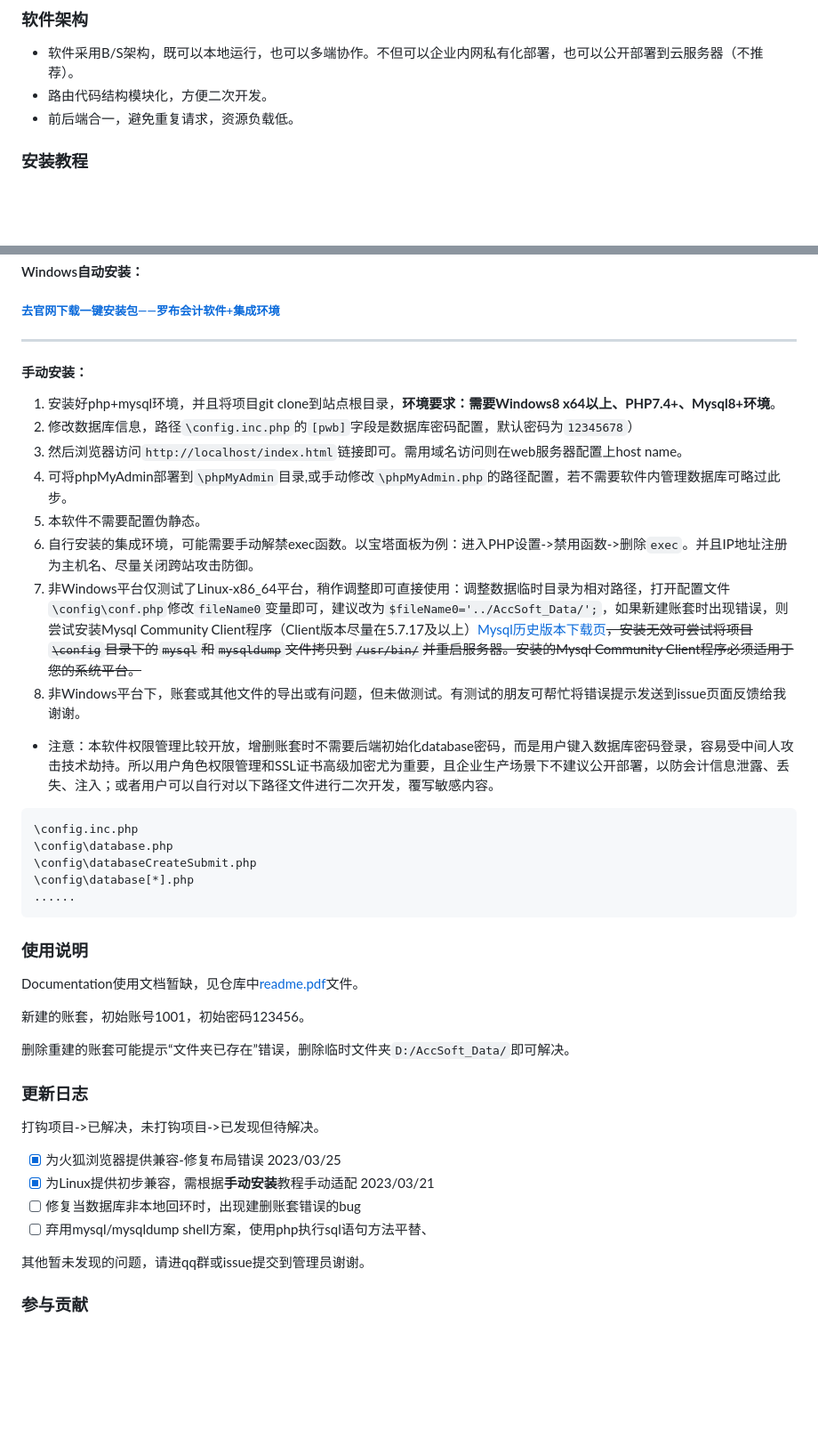
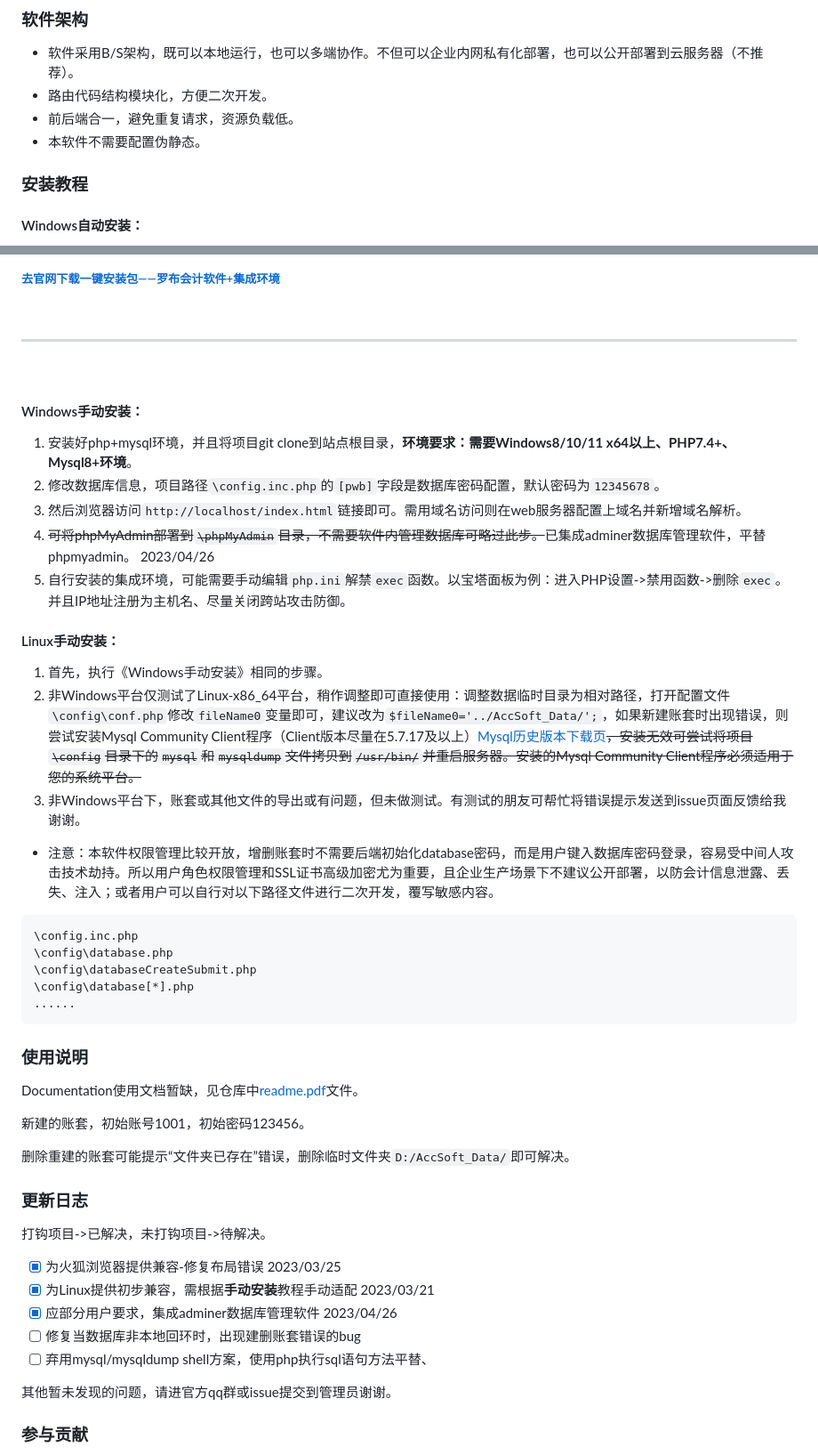
Before and after one commit to huayuprophet/LuoBu-Accounting-Software, a Markdown page: README.md, 2 parts joined by grey strips. Shown at 89% size. Drawn GitHub-style; blank space fills up the shorter version.

```diff
--- a/README.md
+++ b/README.md
@@ -39,6 +49,7 @@
 - 软件采用B/S架构，既可以本地运行，也可以多端协作。不但可以企业内网私有化部署，也可以公开部署到云服务器（不推荐）。
 - 路由代码结构模块化，方便二次开发。
 - 前后端合一，避免重复请求，资源负载低。
+- 本软件不需要配置伪静态。
 
 ### 安装教程
 
@@ -49,15 +62,20 @@
 ***
 
-#### 手动安装：
+<br/>
 
-1. 安装好php+mysql环境，并且将项目git clone到站点根目录，**环境要求：需要Windows8 x64以上、PHP7.4+、Mysql8+环境**。
-2. 修改数据库信息，路径`\config.inc.php`的`[pwb]`字段是数据库密码配置，默认密码为`12345678`）
-3. 然后浏览器访问`http://localhost/index.html`链接即可。需用域名访问则在web服务器配置上host name。
-4. 可将phpMyAdmin部署到`\phpMyAdmin`目录,或手动修改`\phpMyAdmin.php`的路径配置，若不需要软件内管理数据库可略过此步。
-5. 本软件不需要配置伪静态。
-6. 自行安装的集成环境，可能需要手动解禁exec函数。以宝塔面板为例：进入PHP设置->禁用函数->删除`exec`。并且IP地址注册为主机名、尽量关闭跨站攻击防御。
-7. 非Windows平台仅测试了Linux-x86_64平台，稍作调整即可直接使用：调整数据临时目录为相对路径，打开配置文件`\config\conf.php`修改`fileName0`变量即可，建议改为`$fileName0='../AccSoft_Data/';`，如果新建账套时出现错误，则尝试安装Mysql Community Client程序（Client版本尽量在5.7.17及以上）[Mysql历史版本下载页](https://downloads.mysql.com/archives/community/)~~，安装无效可尝试将项目`\config`目录下的`mysql`和`mysqldump`文件拷贝到`/usr/bin/`并重启服务器。安装的Mysql Community Client程序必须适用于您的系统平台。~~
-8. 非Windows平台下，账套或其他文件的导出或有问题，但未做测试。有测试的朋友可帮忙将错误提示发送到issue页面反馈给我谢谢。
+#### Windows手动安装：
+
+1. 安装好php+mysql环境，并且将项目git clone到站点根目录，**环境要求：需要Windows8/10/11 x64以上、PHP7.4+、Mysql8+环境**。
+2. 修改数据库信息，项目路径`\config.inc.php`的`[pwb]`字段是数据库密码配置，默认密码为`12345678`。
+3. 然后浏览器访问`http://localhost/index.html`链接即可。需用域名访问则在web服务器配置上域名并新增域名解析。
+4. ~~可将phpMyAdmin部署到`\phpMyAdmin`目录，不需要软件内管理数据库可略过此步。~~已集成adminer数据库管理软件，平替phpmyadmin。    2023/04/26
+5. 自行安装的集成环境，可能需要手动编辑`php.ini`解禁`exec`函数。以宝塔面板为例：进入PHP设置->禁用函数->删除`exec`。并且IP地址注册为主机名、尽量关闭跨站攻击防御。
+
+#### Linux手动安装：
+
+1. 首先，执行《Windows手动安装》相同的步骤。
+2. 非Windows平台仅测试了Linux-x86_64平台，稍作调整即可直接使用：调整数据临时目录为相对路径，打开配置文件`\config\conf.php`修改`fileName0`变量即可，建议改为`$fileName0='../AccSoft_Data/';`，如果新建账套时出现错误，则尝试安装Mysql Community Client程序（Client版本尽量在5.7.17及以上）[Mysql历史版本下载页](https://downloads.mysql.com/archives/community/)~~，安装无效可尝试将项目`\config`目录下的`mysql`和`mysqldump`文件拷贝到`/usr/bin/`并重启服务器。安装的Mysql Community Client程序必须适用于您的系统平台。~~
+3. 非Windows平台下，账套或其他文件的导出或有问题，但未做测试。有测试的朋友可帮忙将错误提示发送到issue页面反馈给我谢谢。
 
 - 注意：本软件权限管理比较开放，增删账套时不需要后端初始化database密码，而是用户键入数据库密码登录，容易受中间人攻击技术劫持。所以用户角色权限管理和SSL证书高级加密尤为重要，且企业生产场景下不建议公开部署，以防会计信息泄露、丢失、注入；或者用户可以自行对以下路径文件进行二次开发，覆写敏感内容。
 
@@ -79,14 +97,15 @@ Documentation使用文档暂缺，见仓库中[readme.pdf](https://gitee.com/hua
 
 ### 更新日志
 
-打钩项目->已解决，未打钩项目->已发现但待解决。
+打钩项目->已解决，未打钩项目->待解决。
 
 - [x] 为火狐浏览器提供兼容-修复布局错误    2023/03/25
 - [x] 为Linux提供初步兼容，需根据**手动安装**教程手动适配    2023/03/21
+- [x] 应部分用户要求，集成adminer数据库管理软件    2023/04/26
 - [ ] 修复当数据库非本地回环时，出现建删账套错误的bug
 - [ ] 弃用mysql/mysqldump shell方案，使用php执行sql语句方法平替、
 
-其他暂未发现的问题，请进qq群或issue提交到管理员谢谢。
+其他暂未发现的问题，请进官方qq群或issue提交到管理员谢谢。
 
 ### 参与贡献
 
```
Also changed, not shown: other parts of README.md (+15 -3 lines).
